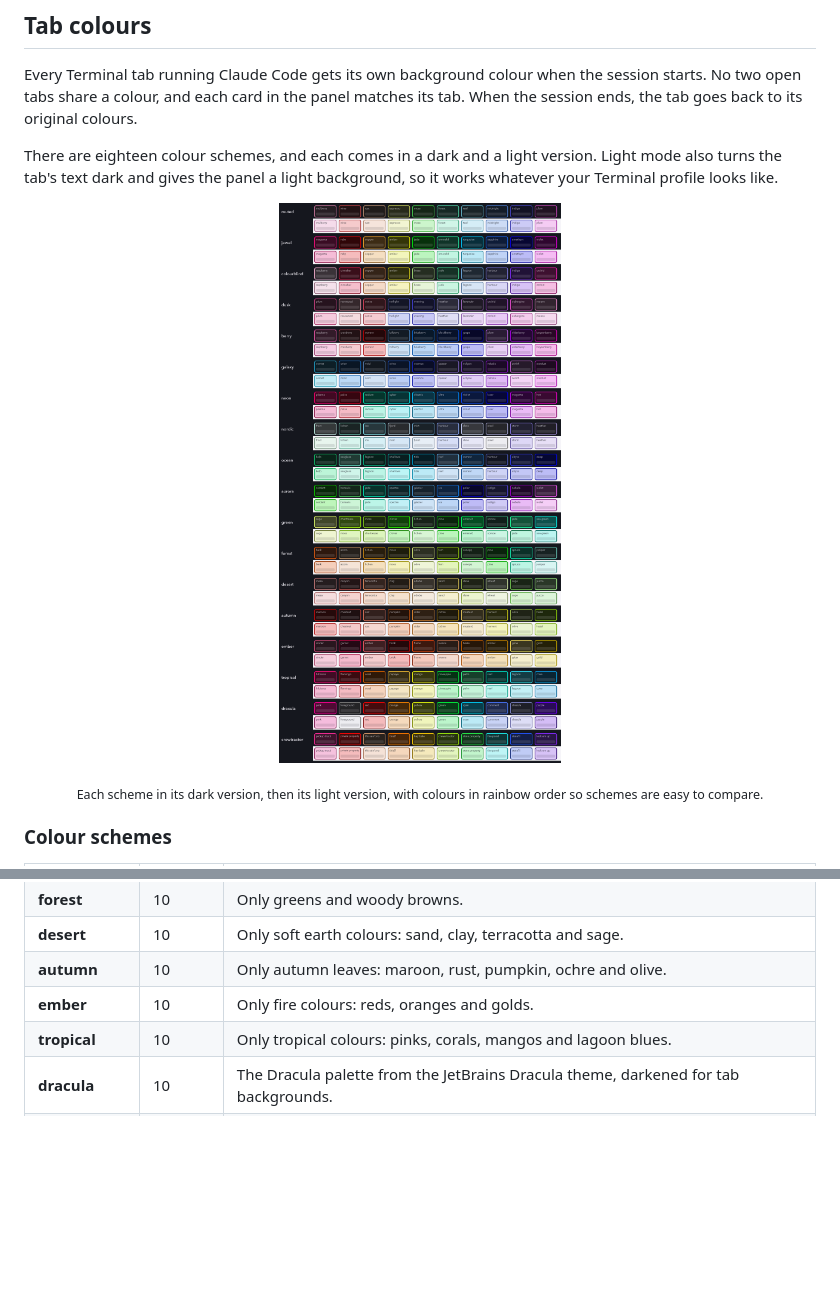
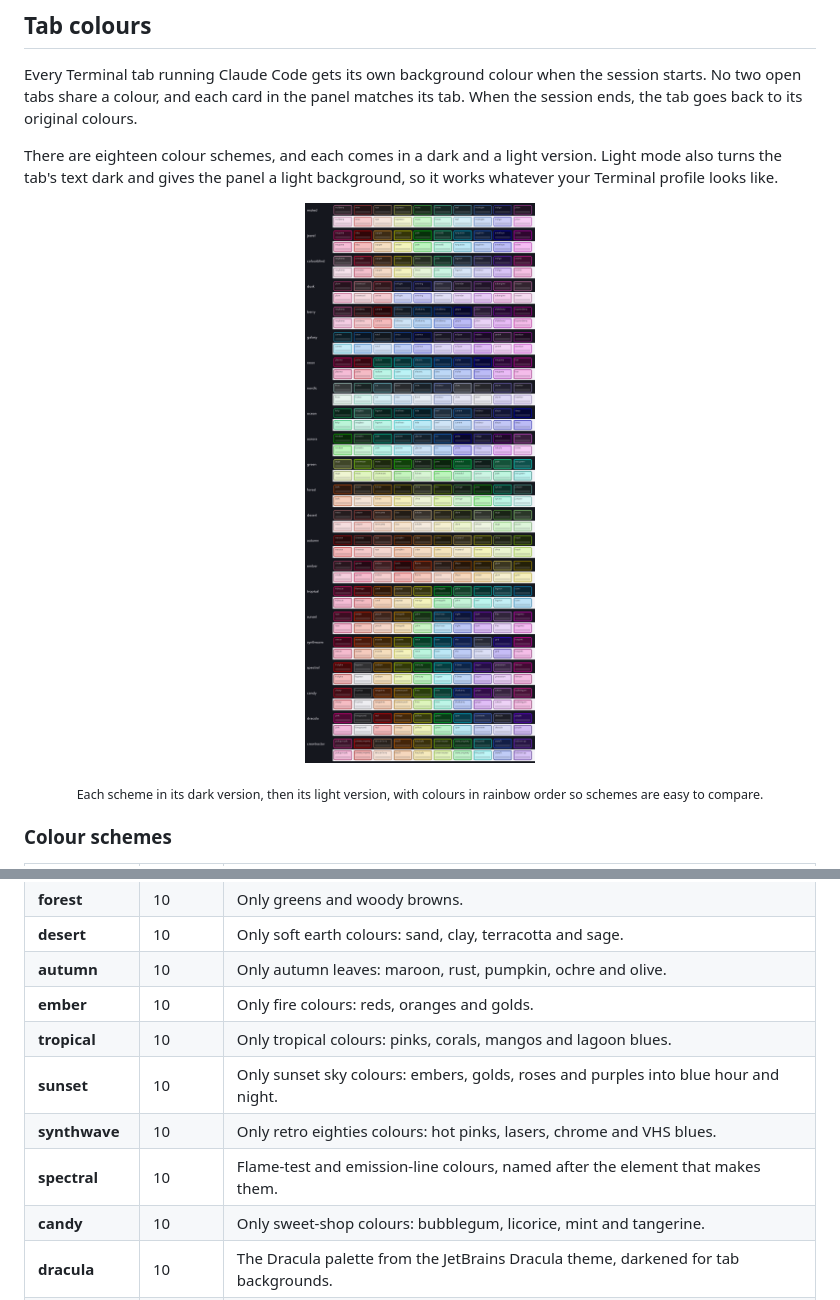
Before and after one commit to alexiahartzell/claude-session-widget, a Markdown page: README.md, 2 parts joined by grey strips. Rendered like a GitHub page; pictures changed too: docs/schemes.png; blank space fills up the shorter version.

```diff
--- a/README.md
+++ b/README.md
@@ -146,6 +146,10 @@ There are eighteen colour schemes, and each comes in a dark and a light version.
 | **autumn** | 10 | Only autumn leaves: maroon, rust, pumpkin, ochre and olive. |
 | **ember** | 10 | Only fire colours: reds, oranges and golds. |
 | **tropical** | 10 | Only tropical colours: pinks, corals, mangos and lagoon blues. |
+| **sunset** | 10 | Only sunset sky colours: embers, golds, roses and purples into blue hour and night. |
+| **synthwave** | 10 | Only retro eighties colours: hot pinks, lasers, chrome and VHS blues. |
+| **spectral** | 10 | Flame-test and emission-line colours, named after the element that makes them. |
+| **candy** | 10 | Only sweet-shop colours: bubblegum, licorice, mint and tangerine. |
 | **dracula** | 10 | The Dracula palette from the JetBrains Dracula theme, darkened for tab backgrounds. |
 | **crewtractor** | 10 | Farm colours named after the crew tractor meme, such as "state property" and "this ain't no". |
 
```
Also changed, not shown: 4 other files.
